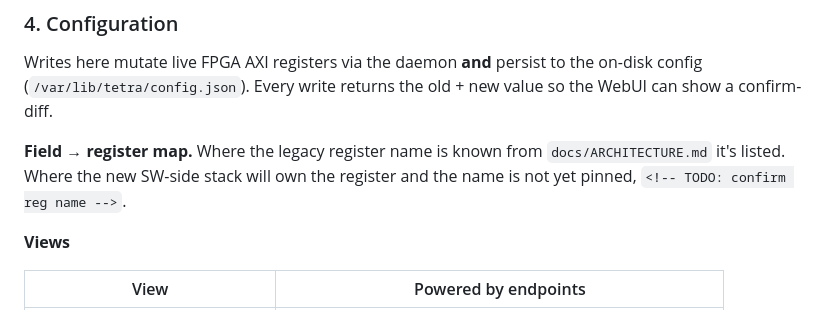
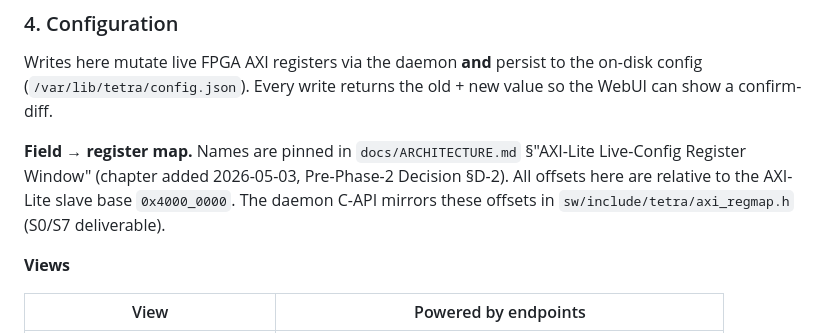
Before and after one commit to silencer79/tetra-bs, a Markdown page: docs/OPERATIONS.md, the part around one of its changes. GitHub-like rendering.

```diff
--- a/docs/OPERATIONS.md
+++ b/docs/OPERATIONS.md
@@ -202,9 +202,11 @@ Writes here mutate live FPGA AXI registers via the daemon **and** persist to
 the on-disk config (`/var/lib/tetra/config.json`). Every write returns the
 old + new value so the WebUI can show a confirm-diff.
 
-**Field → register map.** Where the legacy register name is known from
-`docs/ARCHITECTURE.md` it's listed. Where the new SW-side stack will own the
-register and the name is not yet pinned, `<!-- TODO: confirm reg name -->`.
+**Field → register map.** Names are pinned in `docs/ARCHITECTURE.md`
+§"AXI-Lite Live-Config Register Window" (chapter added 2026-05-03,
+Pre-Phase-2 Decision §D-2). All offsets here are relative to the
+AXI-Lite slave base `0x4000_0000`. The daemon C-API mirrors these
+offsets in `sw/include/tetra/axi_regmap.h` (S0/S7 deliverable).
 
 **Views**
 
```
Also changed, not shown: other parts of docs/OPERATIONS.md (+21 -20 lines).
